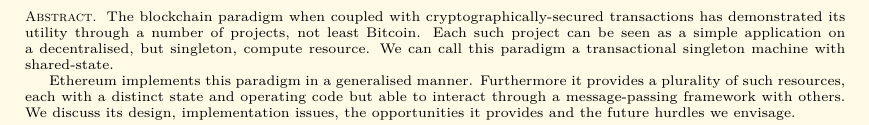
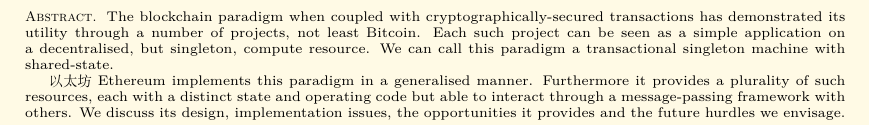
Before and after one commit to ethereum/yellowpaper, a LaTeX paper (Paper_Chinese.tex): part of page 1 of 32, cut so that both start at the same text. Compiled offline with XeLaTeX; a missing font is replaced by an installed copy or a similar font; a LaTeX package or settings file that is missing is left out.

Commit message:
update for test

```diff
--- a/Paper_Chinese.tex
+++ b/Paper_Chinese.tex
@@ -54,7 +54,7 @@
 \begin{abstract}
 The blockchain paradigm when coupled with cryptographically-secured transactions has demonstrated its utility through a number of projects, not least Bitcoin. Each such project can be seen as a simple application on a decentralised, but singleton, compute resource. We can call this paradigm a transactional singleton machine with shared-state.
 
-Ethereum implements this paradigm in a generalised manner. Furthermore it provides a plurality of such resources, each with a distinct state and operating code but able to interact through a message-passing framework with others. We discuss its design, implementation issues, the opportunities it provides and the future hurdles we envisage.
+以太坊Ethereum implements this paradigm in a generalised manner. Furthermore it provides a plurality of such resources, each with a distinct state and operating code but able to interact through a message-passing framework with others. We discuss its design, implementation issues, the opportunities it provides and the future hurdles we envisage.
 \end{abstract}
 
 \maketitle
```
